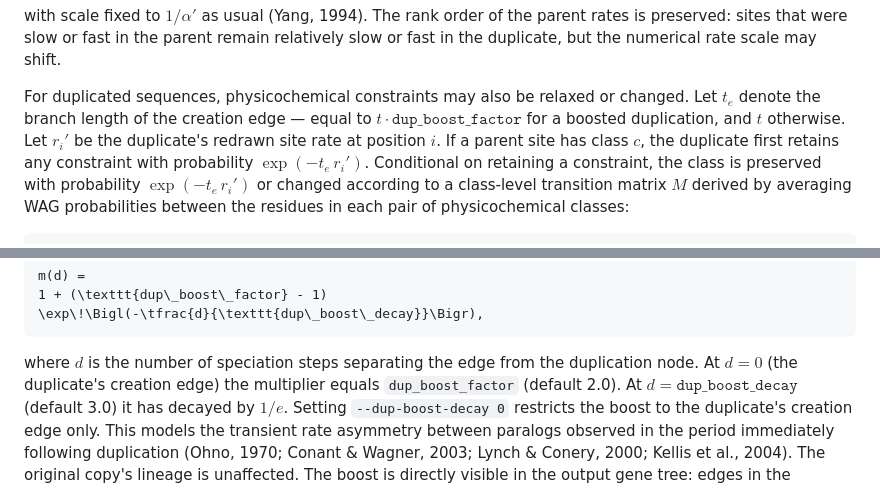
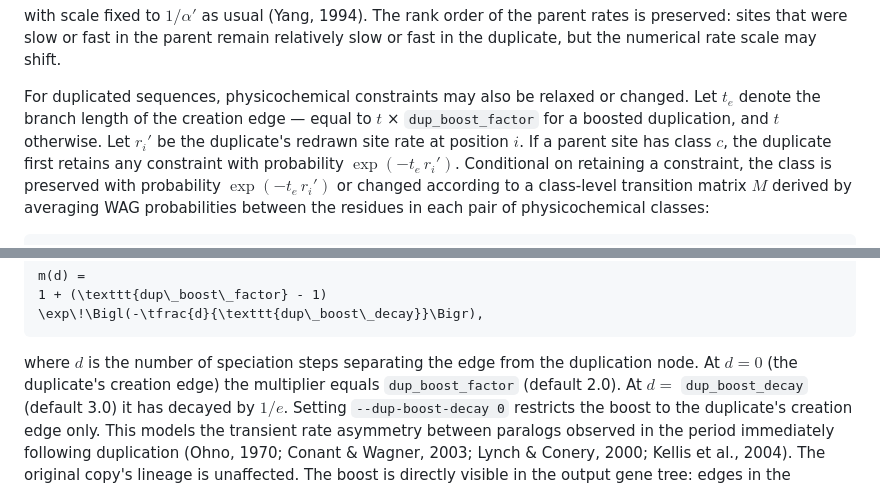
Before and after one commit to lucas-ebi/fakeprot, a Markdown page: README.md, 2 parts joined by grey strips. GitHub-like rendering.

Commit message:
docs(README): fix inline-math rendering errors for parameter names
\texttt{dup\_boost\_factor} and \texttt{dup\_boost\_decay} in inline
dollar-sign math caused "'_' allowed only in math mode" errors because
Markdown processes \_ before KaTeX receives the string, leaving a bare
subscript operator inside a text-mode command.

Replace both occurrences with code-backtick formatting outside math:
  $t \cdot \texttt{dup\_boost\_factor}$  →  $t$ x `dup_boost_factor`
  $d = \texttt{dup\_boost\_decay}$       →  $d =$ `dup_boost_decay`

The same construct inside fenced math blocks is unaffected.

```diff
--- a/README.md
+++ b/README.md
@@ -358,8 +358,7 @@ shift.
 
 For duplicated sequences, physicochemical constraints may also be relaxed or
 changed. Let $t_e$ denote the branch length of the creation edge — equal to
-$t \cdot \texttt{dup\_boost\_factor}$ for a boosted duplication, and $t$
-otherwise. Let $r_i'$ be the duplicate's redrawn site rate at position $i$.
+$t$ × `dup_boost_factor` for a boosted duplication, and $t$ otherwise. Let $r_i'$ be the duplicate's redrawn site rate at position $i$.
 If a parent site has class $c$, the duplicate first retains any constraint with
 probability $\exp(-t_e\,r_i')$. Conditional on retaining a constraint, the class
 is preserved with probability $\exp(-t_e\,r_i')$ or changed according to a
@@ -397,7 +396,7 @@ m(d) =
 
 where $d$ is the number of speciation steps separating the edge from the
 duplication node. At $d = 0$ (the duplicate's creation edge) the multiplier
-equals `dup_boost_factor` (default 2.0). At $d = \texttt{dup\_boost\_decay}$
+equals `dup_boost_factor` (default 2.0). At $d =$ `dup_boost_decay`
 (default 3.0) it has decayed by $1/e$. Setting `--dup-boost-decay 0` restricts
 the boost to the duplicate's creation edge only. This models the transient rate
 asymmetry between paralogs observed in the period immediately following
```
